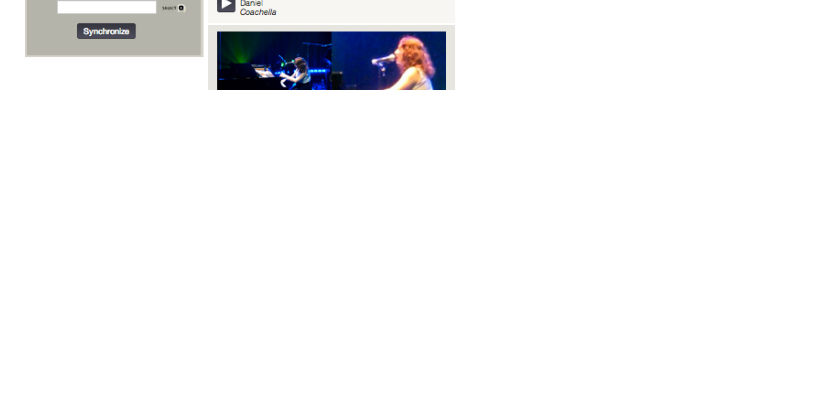
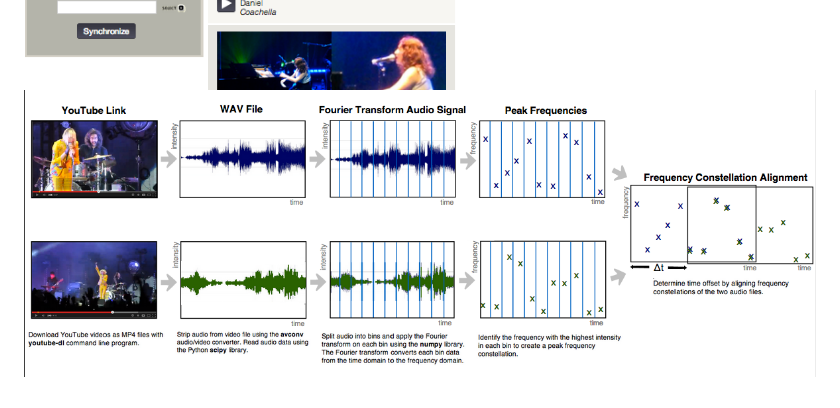
Before and after one commit to allisonnicoledeal/VideoSync, a Markdown page: README.md, the part around the change. Rendered like a GitHub page; pictures changed too: screenshots/diagram.png (added); blank space fills up the shorter version.

Commit message:
added readme diagram

```diff
--- a/README.md
+++ b/README.md
@@ -21,3 +21,4 @@ The front end utilizes HTML5, Bootstrap, JavaScript, and the YouTube Player API.
 
 
 ![Alt text](screenshots/screenshot.png "User interface")
+![Alt text](screenshots/diagram.png "Explanation diagram")
```
